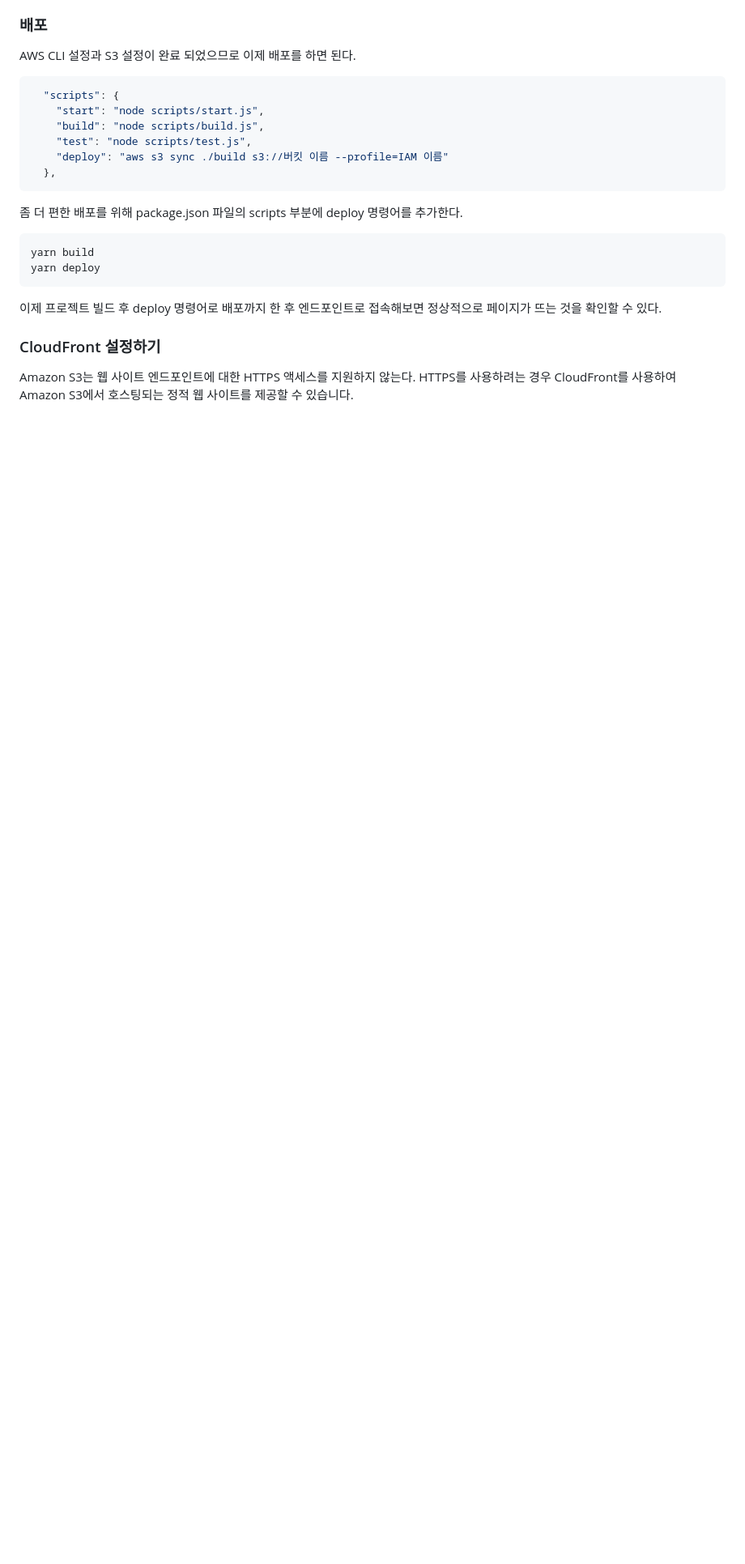
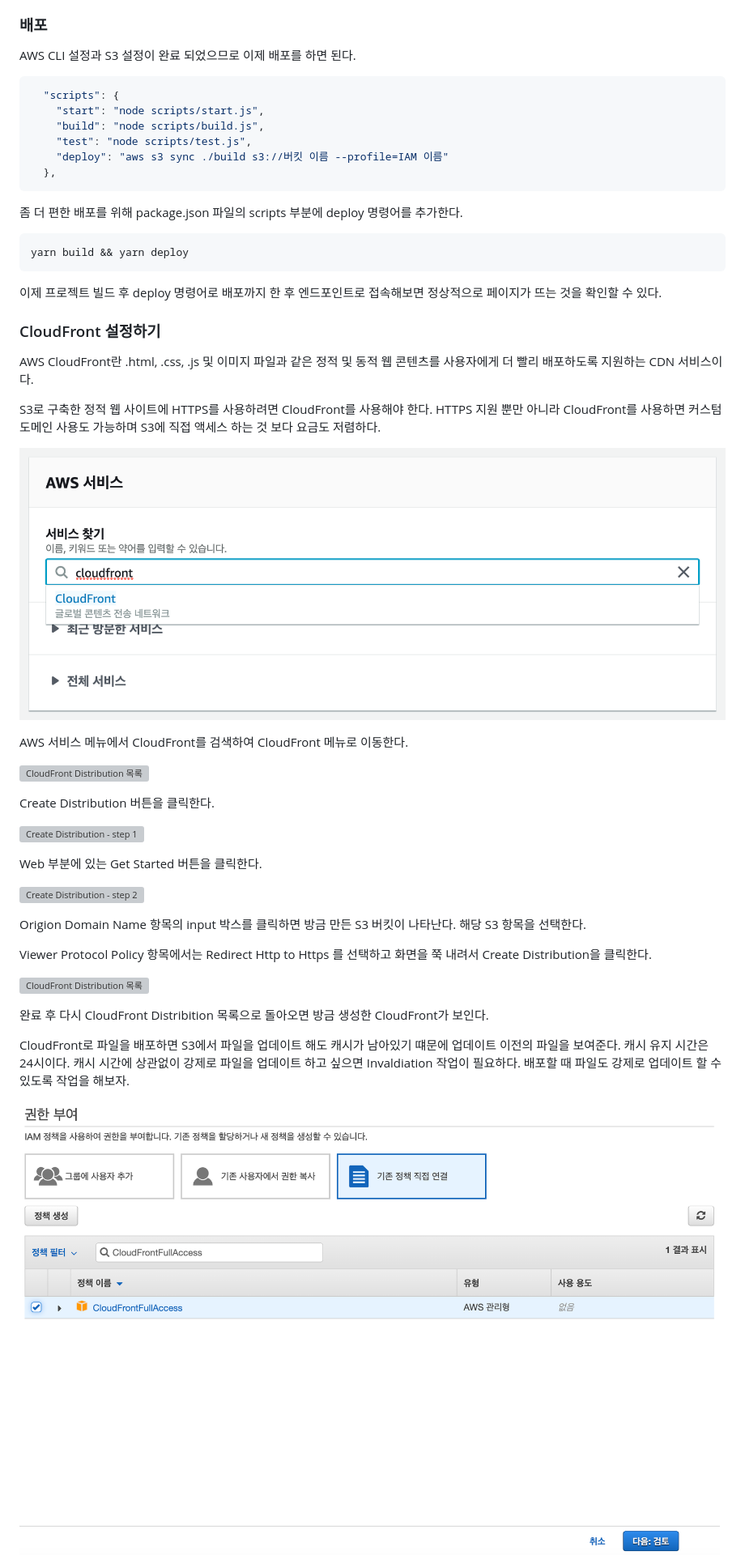
Before and after one commit to partykyoung/old-dev-blog, a Markdown page: src/posts/2020-07-26-etc-aws-s3-hosting.md, the part around the change printed below. Shown: that part at 81% size. GitHub-like rendering; pictures changed too: src/images/etc/aws-s3-hosting-19.png, src/images/etc/aws-s3-hosting-24.png (added); blank space fills up the shorter version; grey boxes are pictures that could not be loaded.

Commit message:
feat: AWS CloudFront 적용법 정리 중

````diff
--- a/src/posts/2020-07-26-etc-aws-s3-hosting.md
+++ b/src/posts/2020-07-26-etc-aws-s3-hosting.md
@@ -169,11 +169,39 @@ AWS CLI 설정과 S3 설정이 완료 되었으므로 이제 배포를 하면
 좀 더 편한 배포를 위해 package.json 파일의 scripts 부분에 deploy 명령어를 추가한다.
 
 ```
-yarn build
-yarn deploy
+yarn build && yarn deploy
 ```
 이제 프로젝트 빌드 후 deploy 명령어로 배포까지 한 후 엔드포인트로 접속해보면 정상적으로 페이지가 뜨는 것을 확인할 수 있다.
 
 ### CloudFront 설정하기
+AWS CloudFront란 .html, .css, .js 및 이미지 파일과 같은 정적 및 동적 웹 콘텐츠를 사용자에게 더 빨리 배포하도록 지원하는 CDN 서비스이다.
 
-Amazon S3는 웹 사이트 엔드포인트에 대한 HTTPS 액세스를 지원하지 않는다. HTTPS를 사용하려는 경우 CloudFront를 사용하여 Amazon S3에서 호스팅되는 정적 웹 사이트를 제공할 수 있습니다.
+S3로 구축한 정적 웹 사이트에 HTTPS를 사용하려면 CloudFront를 사용해야 한다. HTTPS 지원 뿐만 아니라 CloudFront를 사용하면 커스텀 도메인 사용도 가능하며 S3에 직접 액세스 하는 것 보다 요금도 저렴하다.
+
+
+![AWS 서비스 메뉴](../images/etc/aws-s3-hosting-19.png)
+
+AWS 서비스 메뉴에서 CloudFront를 검색하여 CloudFront 메뉴로 이동한다.
+
+![CloudFront Distribution 목록](../images/etc/aws-s3-hosting-20.png)
+
+Create Distribution 버튼을 클릭한다.
+
+![Create Distribution - step 1](../images/etc/aws-s3-hosting-21.png)
+
+Web 부분에 있는 Get Started 버튼을 클릭한다.
+
+![Create Distribution - step 2](../images/etc/aws-s3-hosting-22.png)
+
+Origion Domain Name 항목의 input 박스를 클릭하면 방금 만든 S3 버킷이 나타난다. 해당 S3 항목을 선택한다.
+
+Viewer Protocol Policy 항목에서는 Redirect Http to Https 를 선택하고 화면을 쭉 내려서 Create Distribution을 클릭한다.
+
+![CloudFront Distribution 목록](../images/etc/aws-s3-hosting-23.png)
+
+완료 후 다시 CloudFront Distribition 목록으로 돌아오면 방금 생성한 CloudFront가 보인다.
+
+CloudFront로 파일을 배포하면 S3에서 파일을 업데이트 해도 캐시가 남아있기 떄문에 업데이트 이전의 파일을 보여준다. 캐시 유지 시간은 24시이다. 캐시 시간에 상관없이 강제로 파일을 업데이트 하고 싶으면 Invaldiation 작업이 필요하다. 배포할 때 파일도 강제로 업데이트 할 수 있도록 작업을 해보자.
+
+![CloudFront Distribution 목록](../images/etc/aws-s3-hosting-24.png)
+
````
Also changed, not shown: other parts of src/posts/2020-07-26-etc-aws-s3-hosting.md (+22 -0 lines).
